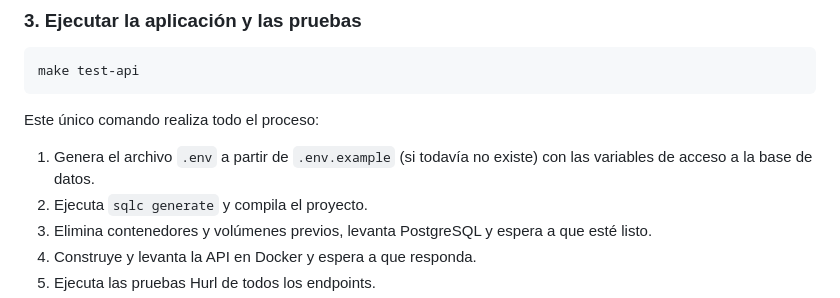
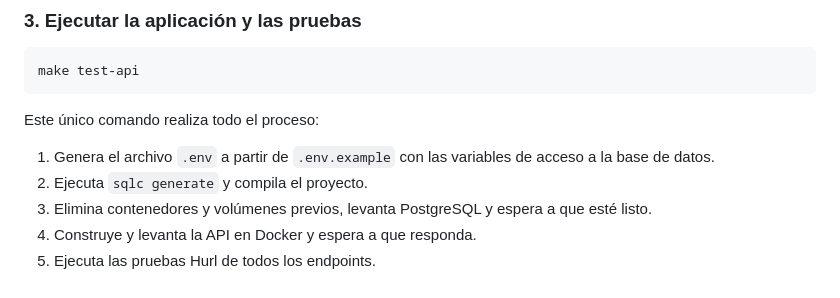
Before and after one commit to gianfrancocanale/Proyecto_web, a Markdown page: README.md, the part around the change. GitHub-like rendering.

Commit message:
arreglo re Readme

```diff
--- a/README.md
+++ b/README.md
@@ -53,7 +53,7 @@ make test-api
 
 Este único comando realiza todo el proceso:
 
-1. Genera el archivo `.env` a partir de `.env.example` (si todavía no existe) con las variables de acceso a la base de datos.
+1. Genera el archivo `.env` a partir de `.env.example` con las variables de acceso a la base de datos.
 2. Ejecuta `sqlc generate` y compila el proyecto.
 3. Elimina contenedores y volúmenes previos, levanta PostgreSQL y espera a que esté listo.
 4. Construye y levanta la API en Docker y espera a que responda.
```
